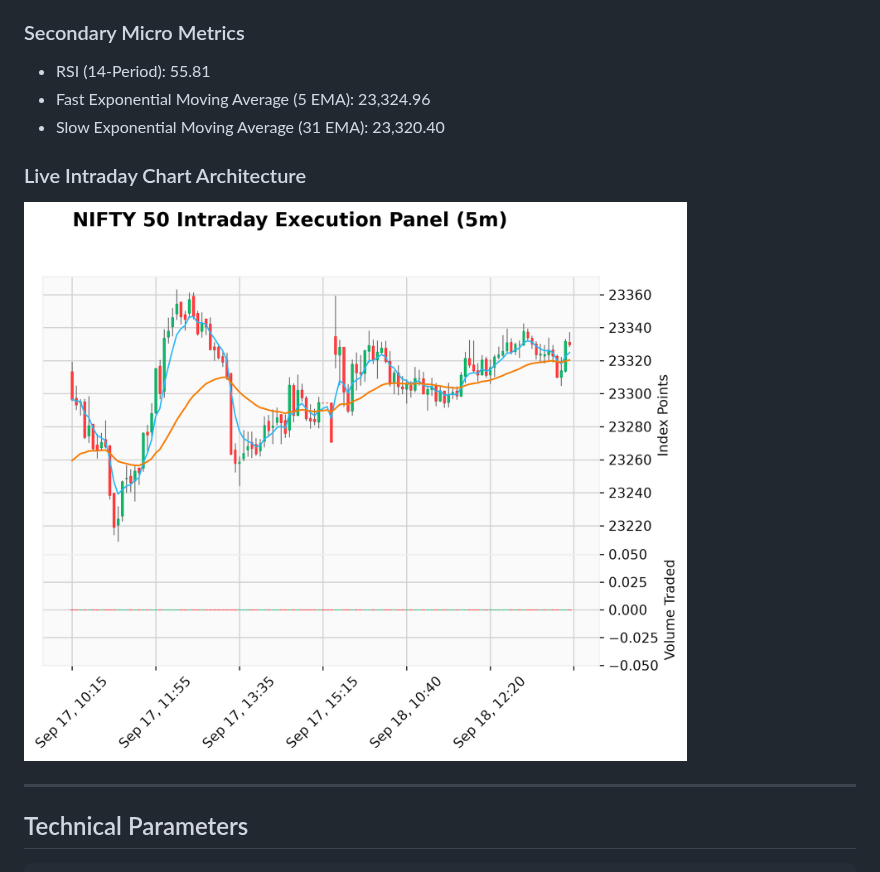
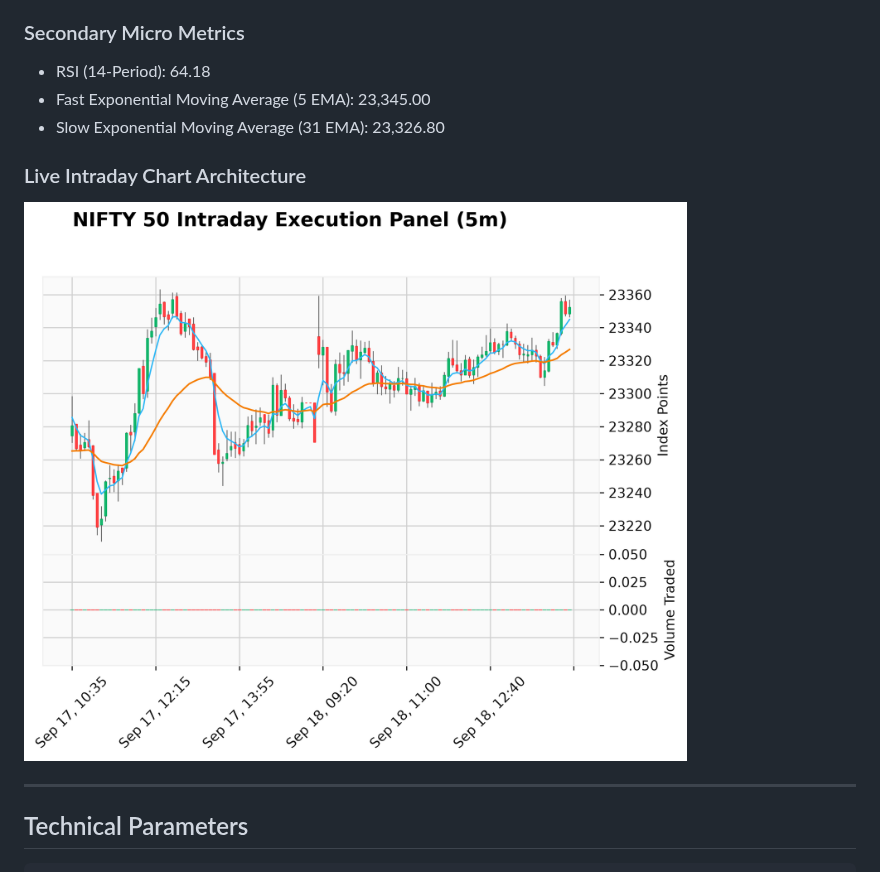
Before and after one commit to maheshultimatum/Trend-Predictor, a Markdown page: README.md, the part around one of its changes. Rendered like a GitHub page; pictures changed too: trend_prediction.png.

```diff
--- a/README.md
+++ b/README.md
@@ -21,9 +21,9 @@ This pipeline automates an intraday technical framework running a 31 & 5 EMA str
 - Algorithmic Output: **NO SIGNAL / HOLD (Awaiting execution setup)**
 
 ### Secondary Micro Metrics
-- RSI (14-Period): 55.81
-- Fast Exponential Moving Average (5 EMA): 23,324.96
-- Slow Exponential Moving Average (31 EMA): 23,320.40
+- RSI (14-Period): 64.18
+- Fast Exponential Moving Average (5 EMA): 23,345.00
+- Slow Exponential Moving Average (31 EMA): 23,326.80
 
 ### Live Intraday Chart Architecture
 ![Stock Trend](./trend_prediction.png)
```
Also changed, not shown: other parts of README.md (+3 -3 lines).
